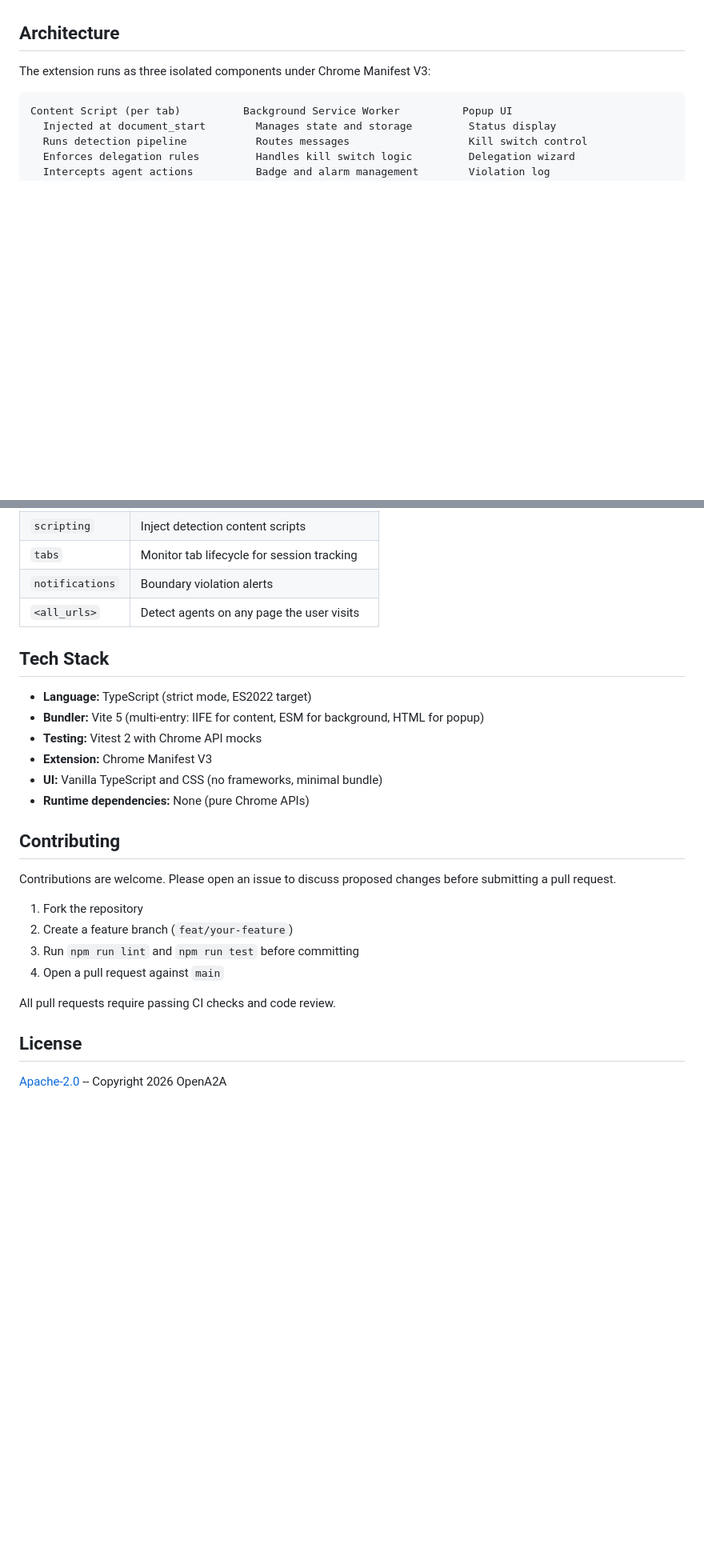
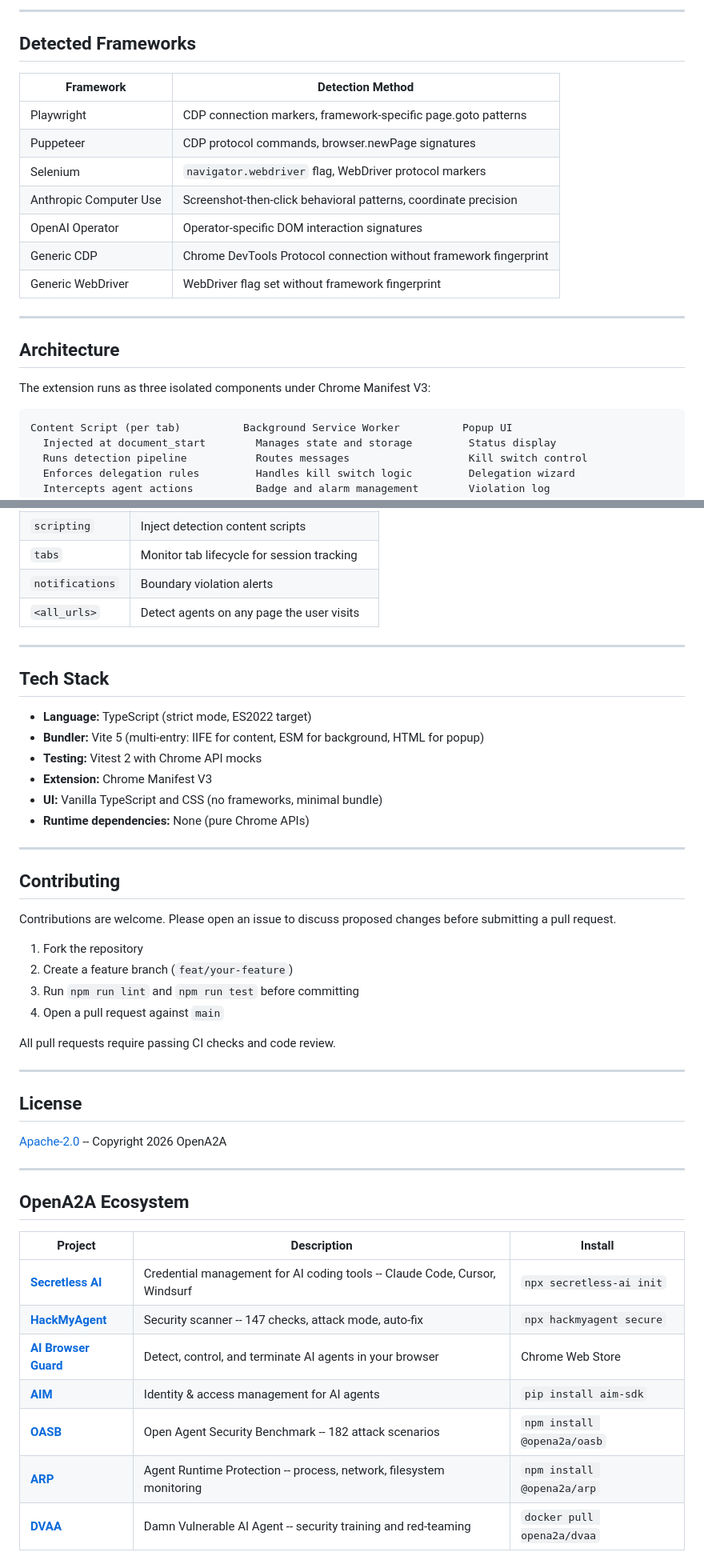
Before and after one commit to opena2a-org/AI-BrowserGuard, a Markdown page: README.md, 2 parts joined by grey strips. Shown at 80% size. GitHub-like rendering; blank space fills up the shorter version.

```diff
--- a/README.md
+++ b/README.md
@@ -43,3 +68,18 @@ Then load in Chrome:
+---
+
+## Detected Frameworks
+
+| Framework | Detection Method |
+|-----------|-----------------|
+| Playwright | CDP connection markers, framework-specific page.goto patterns |
+| Puppeteer | CDP protocol commands, browser.newPage signatures |
+| Selenium | `navigator.webdriver` flag, WebDriver protocol markers |
+| Anthropic Computer Use | Screenshot-then-click behavioral patterns, coordinate precision |
+| OpenAI Operator | Operator-specific DOM interaction signatures |
+| Generic CDP | Chrome DevTools Protocol connection without framework fingerprint |
+| Generic WebDriver | WebDriver flag set without framework fingerprint |
+
+---
 
 ## Architecture
 
@@ -140,6 +180,8 @@ The full privacy policy is available at [`docs/privacy-policy.html`](docs/privac
 | `notifications` | Boundary violation alerts |
 | `<all_urls>` | Detect agents on any page the user visits |
 
+---
+
 ## Tech Stack
 
 - **Language:** TypeScript (strict mode, ES2022 target)
@@ -148,6 +190,8 @@ The full privacy policy is available at [`docs/privacy-policy.html`](docs/privac
 - **Extension:** Chrome Manifest V3
 - **UI:** Vanilla TypeScript and CSS (no frameworks, minimal bundle)
 - **Runtime dependencies:** None (pure Chrome APIs)
+
+---
 
 ## Contributing
 
@@ -160,6 +204,22 @@ Contributions are welcome. Please open an issue to discuss proposed changes befo
 
 All pull requests require passing CI checks and code review.
 
+---
+
 ## License
 
 [Apache-2.0](LICENSE) -- Copyright 2026 OpenA2A
+
+---
+
+## OpenA2A Ecosystem
+
+| Project | Description | Install |
+|---------|-------------|---------|
+| [**Secretless AI**](https://github.com/opena2a-org/secretless-ai) | Credential management for AI coding tools -- Claude Code, Cursor, Windsurf | `npx secretless-ai init` |
+| [**HackMyAgent**](https://github.com/opena2a-org/hackmyagent) | Security scanner -- 147 checks, attack mode, auto-fix | `npx hackmyagent secure` |
+| [**AI Browser Guard**](https://github.com/opena2a-org/AI-BrowserGuard) | Detect, control, and terminate AI agents in your browser | Chrome Web Store |
+| [**AIM**](https://github.com/opena2a-org/agent-identity-management) | Identity & access management for AI agents | `pip install aim-sdk` |
+| [**OASB**](https://github.com/opena2a-org/oasb) | Open Agent Security Benchmark -- 182 attack scenarios | `npm install @opena2a/oasb` |
+| [**ARP**](https://github.com/opena2a-org/arp) | Agent Runtime Protection -- process, network, filesystem monitoring | `npm install @opena2a/arp` |
+| [**DVAA**](https://github.com/opena2a-org/damn-vulnerable-ai-agent) | Damn Vulnerable AI Agent -- security training and red-teaming | `docker pull opena2a/dvaa` |
```
Also changed, not shown: other parts of README.md (+51 -26 lines).
